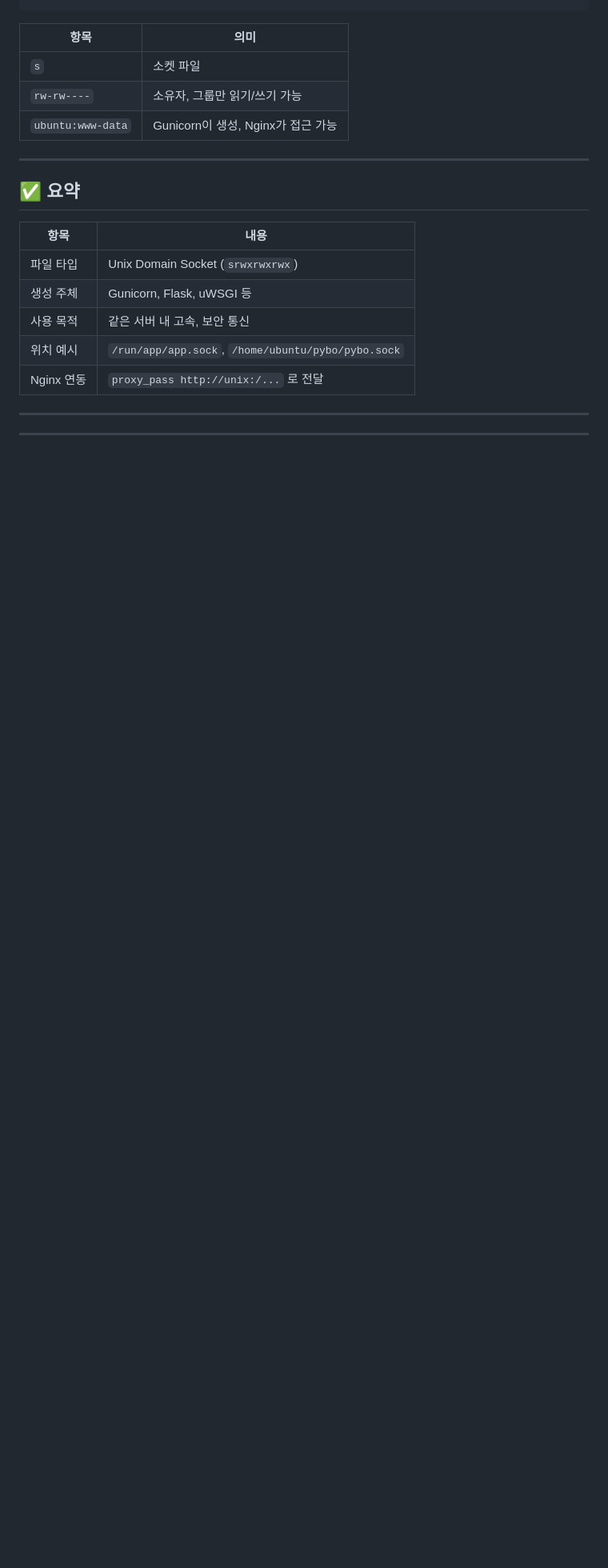
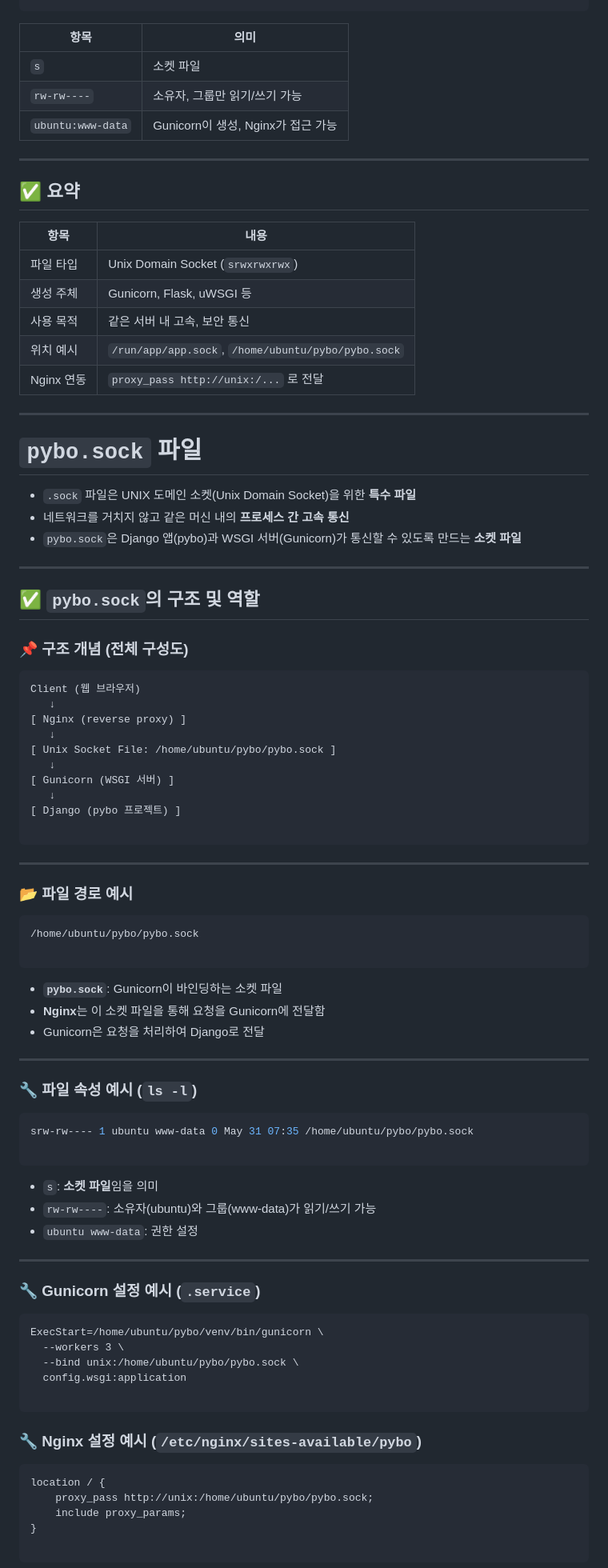
Before and after one commit to SCKIMOSU/pybo, a Markdown page: README.md, the part around one of its changes. Shown at 80% size. GitHub-like rendering; blank space fills up the shorter version.

````diff
--- a/README.md
+++ b/README.md
@@ -3072,4 +3072,77 @@ srw-rw---- 1 ubuntu www-data pybo.sock
 
 ---
 
----
+
+# `pybo.sock` 파일
+
+- `.sock` 파일은 UNIX 도메인 소켓(Unix Domain Socket)을 위한 **특수 파일**
+- 네트워크를 거치지 않고 같은 머신 내의 **프로세스 간 고속 통신**
+- `pybo.sock`은 Django 앱(pybo)과 WSGI 서버(Gunicorn)가 통신할 수 있도록 만드는 **소켓 파일**
+
+---
+
+## ✅ `pybo.sock`의 구조 및 역할
+
+### 📌 구조 개념 (전체 구성도)
+
+```
+Client (웹 브라우저)
+   ↓
+[ Nginx (reverse proxy) ]
+   ↓
+[ Unix Socket File: /home/ubuntu/pybo/pybo.sock ]
+   ↓
+[ Gunicorn (WSGI 서버) ]
+   ↓
+[ Django (pybo 프로젝트) ]
+
+```
+
+---
+
+### 📂 파일 경로 예시
+
+```bash
+/home/ubuntu/pybo/pybo.sock
+
+```
+
+- **`pybo.sock`**: Gunicorn이 바인딩하는 소켓 파일
+- **Nginx**는 이 소켓 파일을 통해 요청을 Gunicorn에 전달함
+- Gunicorn은 요청을 처리하여 Django로 전달
+
+---
+
+### 🔧 파일 속성 예시 (`ls -l`)
+
+```bash
+srw-rw---- 1 ubuntu www-data 0 May 31 07:35 /home/ubuntu/pybo/pybo.sock
+
+```
+
+- `s`: **소켓 파일**임을 의미
+- `rw-rw----`: 소유자(ubuntu)와 그룹(www-data)가 읽기/쓰기 가능
+- `ubuntu www-data`: 권한 설정
+
+---
+
+### 🔧 Gunicorn 설정 예시 (`.service`)
+
+```
+ExecStart=/home/ubuntu/pybo/venv/bin/gunicorn \
+  --workers 3 \
+  --bind unix:/home/ubuntu/pybo/pybo.sock \
+  config.wsgi:application
+
+```
+
+### 🔧 Nginx 설정 예시 (`/etc/nginx/sites-available/pybo`)
+
+```
+location / {
+    proxy_pass http://unix:/home/ubuntu/pybo/pybo.sock;
+    include proxy_params;
+}
+
+```
+
````
Also changed, not shown: other parts of README.md (+11 -4 lines).
